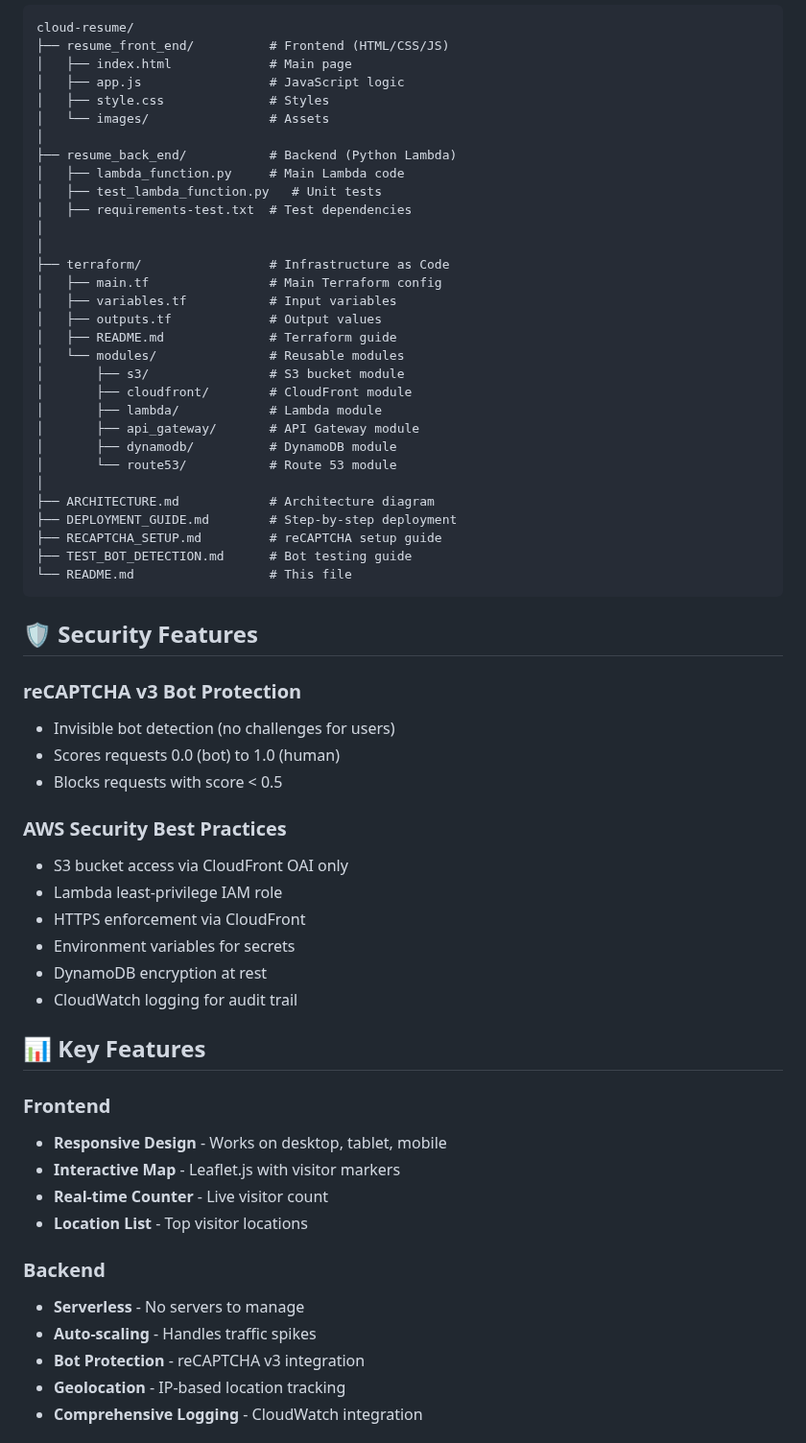
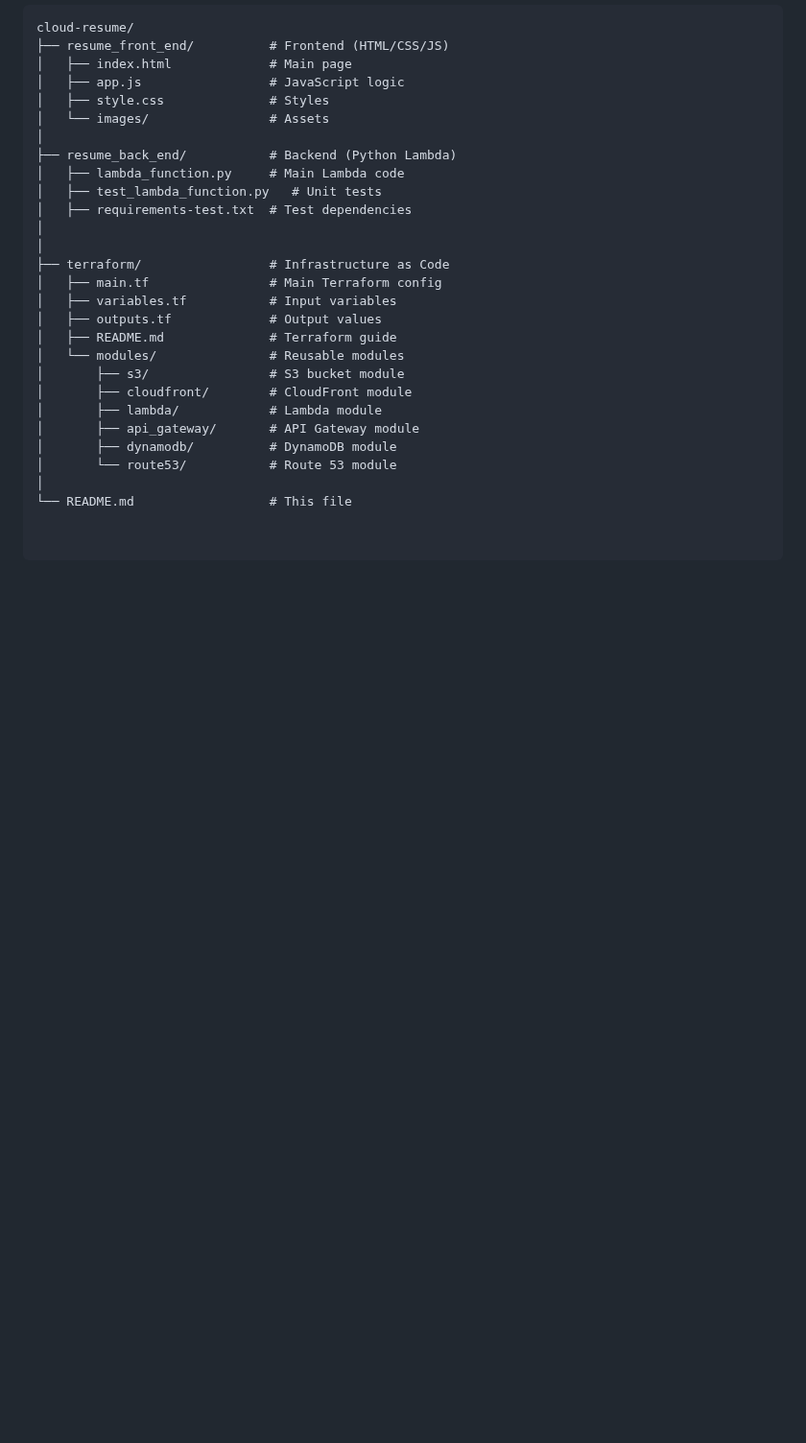
Before and after one commit to mikecldev/AWS-resume, a Markdown page: README.md, the part around one of its changes. Shown at 96% size. Rendered like a GitHub page; blank space fills up the shorter version.

````diff
--- a/README.md
+++ b/README.md
@@ -68,45 +70,8 @@ cloud-resume/
 │       ├── dynamodb/          # DynamoDB module
 │       └── route53/           # Route 53 module
 │
-├── ARCHITECTURE.md            # Architecture diagram
-├── DEPLOYMENT_GUIDE.md        # Step-by-step deployment
-├── RECAPTCHA_SETUP.md         # reCAPTCHA setup guide
-├── TEST_BOT_DETECTION.md      # Bot testing guide
 └── README.md                  # This file
+
+
 ```
 
-
-## 🛡️ Security Features
-
-### reCAPTCHA v3 Bot Protection
-
-- Invisible bot detection (no challenges for users)
-- Scores requests 0.0 (bot) to 1.0 (human)
-- Blocks requests with score < 0.5
-
-### AWS Security Best Practices
-
-- S3 bucket access via CloudFront OAI only
-- Lambda least-privilege IAM role
-- HTTPS enforcement via CloudFront
-- Environment variables for secrets
-- DynamoDB encryption at rest
-- CloudWatch logging for audit trail
-
-## 📊 Key Features
-
-### Frontend
-
-- **Responsive Design** - Works on desktop, tablet, mobile
-- **Interactive Map** - Leaflet.js with visitor markers
-- **Real-time Counter** - Live visitor count
-- **Location List** - Top visitor locations
-
-### Backend
-
-- **Serverless** - No servers to manage
-- **Auto-scaling** - Handles traffic spikes
-- **Bot Protection** - reCAPTCHA v3 integration
-- **Geolocation** - IP-based location tracking
-- **Comprehensive Logging** - CloudWatch integration
-
````
Also changed, not shown: other parts of README.md (+41 -54 lines).
